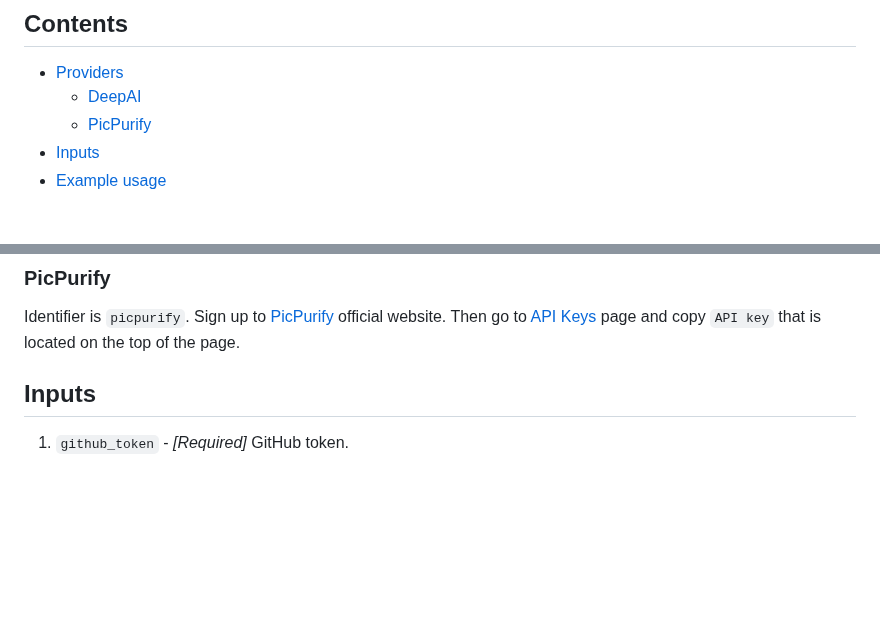
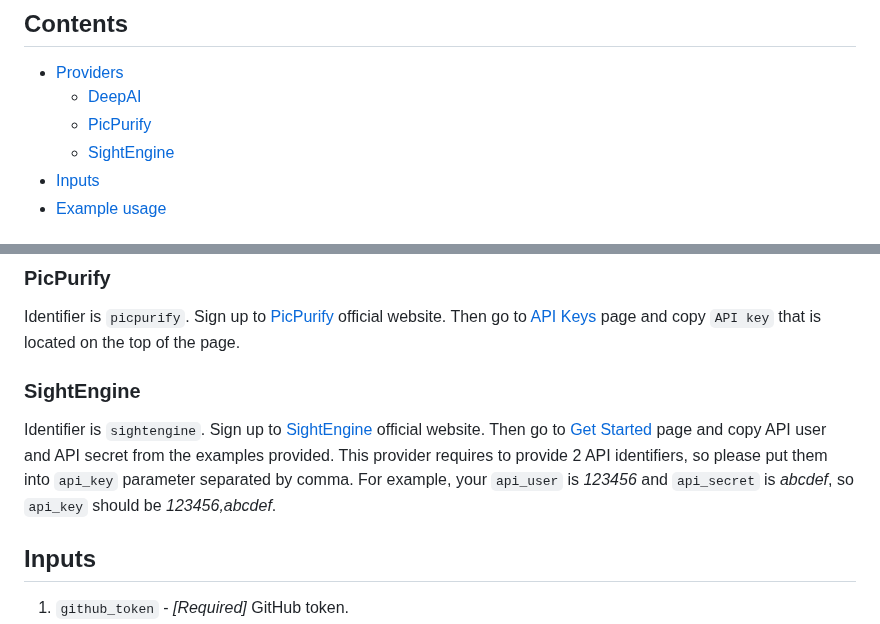
Before and after one commit to fabasoad/nsfw-detection-action, a Markdown page: README.md, 2 parts joined by grey strips. Rendered like a GitHub page; blank space fills up the shorter version.

Commit message:
Add sightengine provider

```diff
--- a/README.md
+++ b/README.md
@@ -7,6 +7,7 @@ This action checks each modified and added file with the extensions that is defi
 - [Providers](#providers)
   - [DeepAI](#deepai)
   - [PicPurify](#picpurify)
+  - [SightEngine](#sightengine)
 - [Inputs](#inputs)
 - [Example usage](#example-usage)
 
@@ -17,6 +18,9 @@ Identifier is `deepai`. Sign up to [DeepAI](https://deepai.org/) official websit
 
 ### PicPurify
 Identifier is `picpurify`. Sign up to [PicPurify](https://www.picpurify.com/) official website. Then go to [API Keys](https://www.picpurify.com/apikey.html) page and copy `API key` that is located on the top of the page.
+
+### SightEngine
+Identifier is `sightengine`. Sign up to [SightEngine](https://sightengine.com/) official website. Then go to [Get Started](https://dashboard.sightengine.com/getstarted) page and copy API user and API secret from the examples provided. This provider requires to provide 2 API identifiers, so please put them into `api_key` parameter separated by comma. For example, your `api_user` is _123456_ and `api_secret` is _abcdef_, so `api_key` should be _123456,abcdef_.
 
 ## Inputs
 1. `github_token` - _[Required]_ GitHub token.
```
Also changed, not shown: 1.jpg (added), 3 other files.
